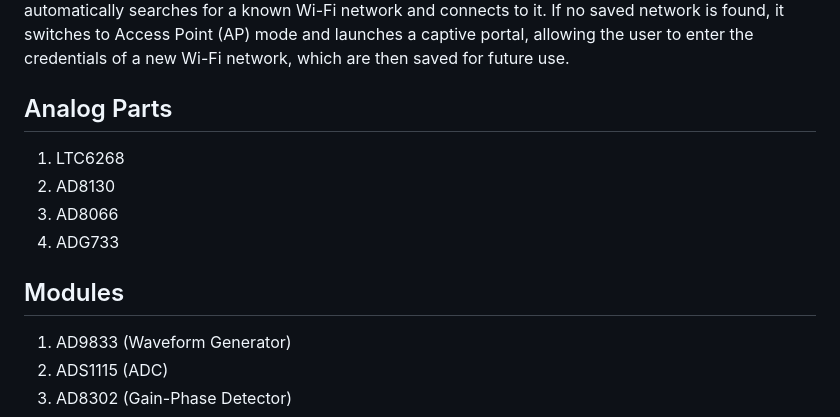
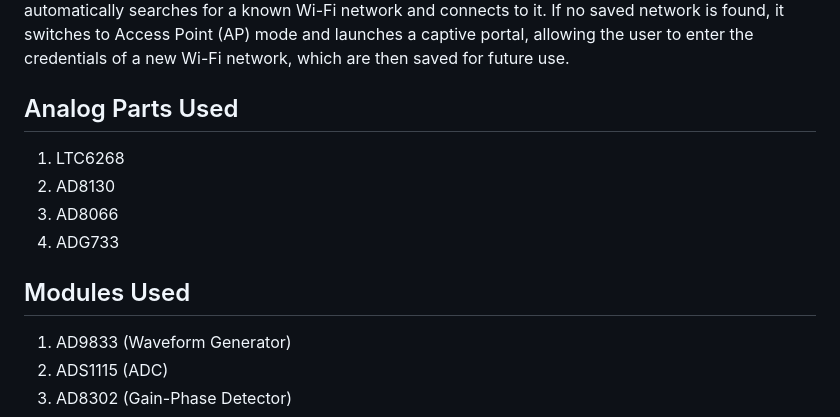
Before and after one commit to PavlinaMos/soil-moisture-sensor-thesis, a Markdown page: README.md, the part around the change. Drawn GitHub-style.

```diff
--- a/README.md
+++ b/README.md
@@ -3,14 +3,14 @@
 This project runs on an ESP32 NodeMCU-32S. The sensor currently calculates the inserted values of R and C and calculates the impedance. The user can connect an R, C, or a parallel RC element and the sensor measures and publishes resistance (`RP`) and capacitance (`CP`) to Arduino Cloud.
 It also provides Wi-Fi setup using the WiFi Manager library, which allows the user to connect to the WiFi without hard coding the credentials. stores the credentials of previously connected networks. On startup, the device automatically searches for a known Wi-Fi network and connects to it. If no saved network is found, it switches to Access Point (AP) mode and launches a captive portal, allowing the user to enter the credentials of a new Wi-Fi network, which are then saved for future use.
 
-## Analog Parts
+## Analog Parts Used
 
 1. LTC6268
 2. AD8130
 3. AD8066
 4. ADG733
 
-## Modules
+## Modules Used
 
 1. AD9833 (Waveform Generator)
 2. ADS1115 (ADC)
```
